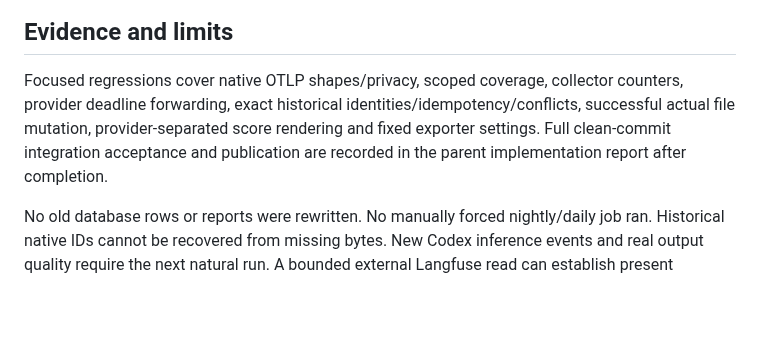
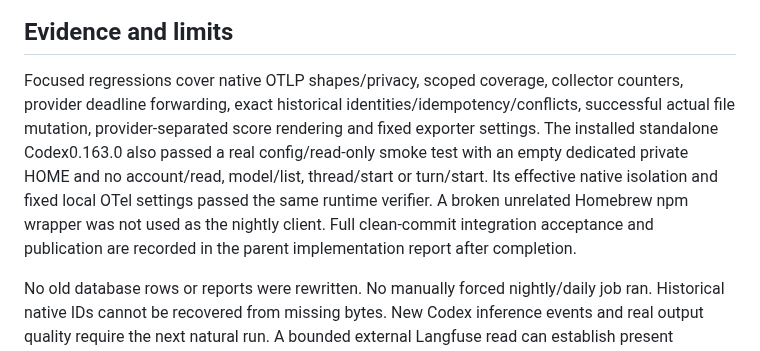
Before and after one commit to vilmerfrost/agent-memory, a Markdown page: docs/rsi/scheduled-run-followup-2026-10-27.md, the part around the change. Drawn GitHub-style; blank space fills up the shorter version.

Commit message:
docs: record installed-client configuration verification

```diff
--- a/docs/rsi/scheduled-run-followup-2026-10-27.md
+++ b/docs/rsi/scheduled-run-followup-2026-10-27.md
@@ -30,7 +30,7 @@ flowchart LR
 
 ## Evidence and limits
 
-Focused regressions cover native OTLP shapes/privacy, scoped coverage, collector counters, provider deadline forwarding, exact historical identities/idempotency/conflicts, successful actual file mutation, provider-separated score rendering and fixed exporter settings. Full clean-commit integration acceptance and publication are recorded in the parent implementation report after completion.
+Focused regressions cover native OTLP shapes/privacy, scoped coverage, collector counters, provider deadline forwarding, exact historical identities/idempotency/conflicts, successful actual file mutation, provider-separated score rendering and fixed exporter settings. The installed standalone Codex0.163.0 also passed a real config/read-only smoke test with an empty dedicated private HOME and no account/read, model/list, thread/start or turn/start. Its effective native isolation and fixed local OTel settings passed the same runtime verifier. A broken unrelated Homebrew npm wrapper was not used as the nightly client. Full clean-commit integration acceptance and publication are recorded in the parent implementation report after completion.
 
 No old database rows or reports were rewritten. No manually forced nightly/daily job ran. Historical native IDs cannot be recovered from missing bytes. New Codex inference events and real output quality require the next natural run. A bounded external Langfuse read can establish present availability, not the past cause of a timeout. Other provider meter counters describe logical calls, not necessarily wire attempts or provider invoices.
 
```
